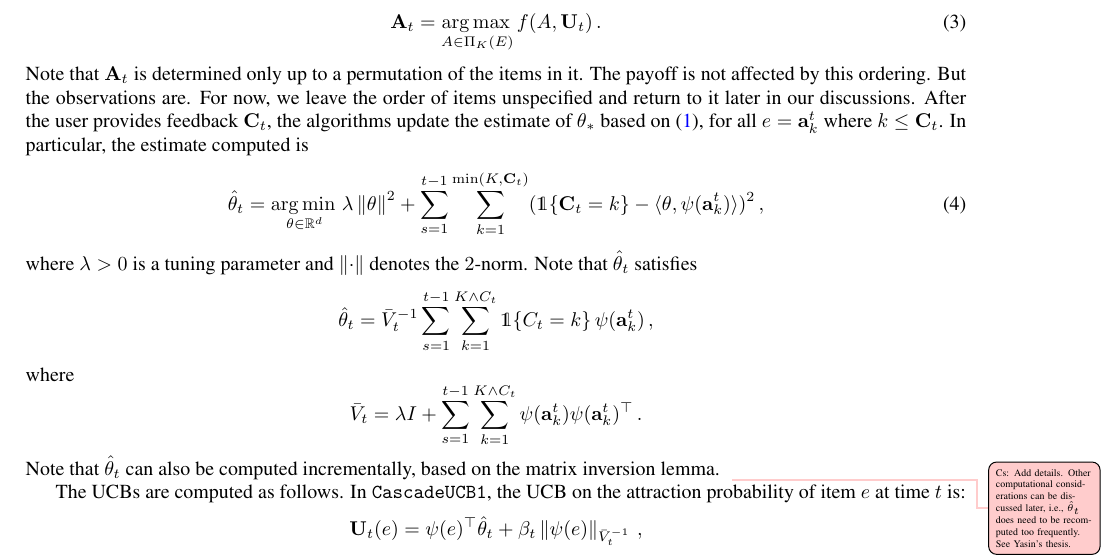
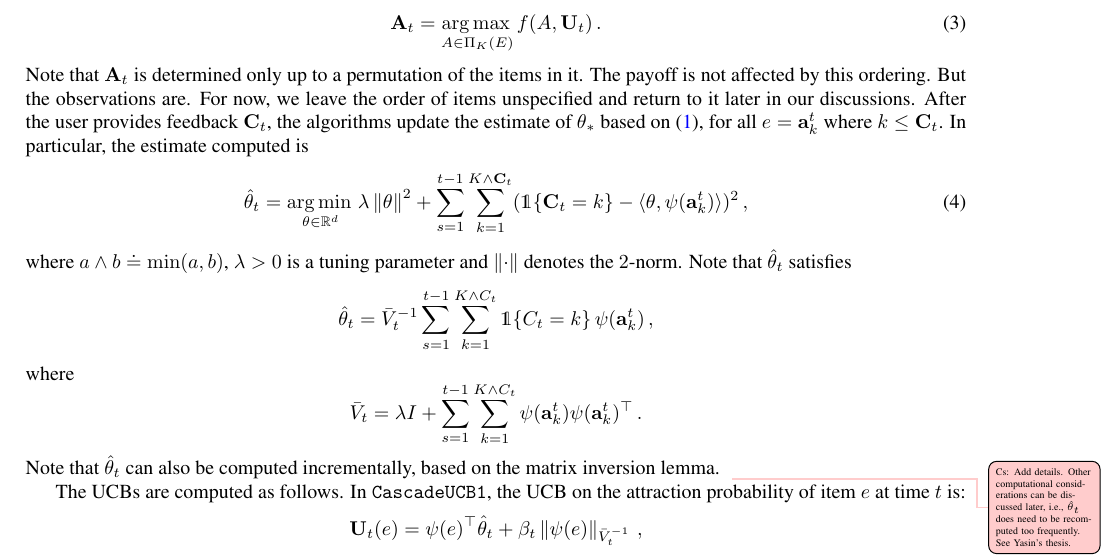
Before and after one commit to Szepi/LinCascadeBandit, a LaTeX paper (Paper.tex, which reads Model.tex): part of page 4 of 17, cut so that both start at the same text. Compiled offline with pdfLaTeX.

Commit message:
wedge def

```diff
--- a/Model.tex
+++ b/Model.tex
@@ -131,9 +131,9 @@ In particular, the estimate computed is
 \label{eq:ridge}
 \hat{\rnd{\theta}}_t = \argmin_{\theta\in \R^d}
 \lambda \norm{\theta}^2 +
- \sum_{s=1}^{t-1} \sum_{k=1}^{\min(K,\rnd{C}_t)} ( \I{\rnd{C}_t = k} - \ip{\theta,\psi(\rnd{a}^t_k)})^2 \,,
+ \sum_{s=1}^{t-1} \sum_{k=1}^{K\wedge \rnd{C}_t} ( \I{\rnd{C}_t = k} - \ip{\theta,\psi(\rnd{a}^t_k)})^2 \,,
 \end{align}
-where $\lambda>0$ is a tuning parameter and $\norm{\cdot}$ denotes the $2$-norm.
+where $a\wedge b \doteq \min(a,b)$, $\lambda>0$ is a tuning parameter and $\norm{\cdot}$ denotes the $2$-norm.
 Note that $\hat{\theta}_t$ satisfies
 \begin{align*}
   \hat{\rnd{\theta}}_t = \bar{V}_t^{-1} \sum_{s=1}^{t-1} \sum_{k=1}^{K \wedge C_t}
```
